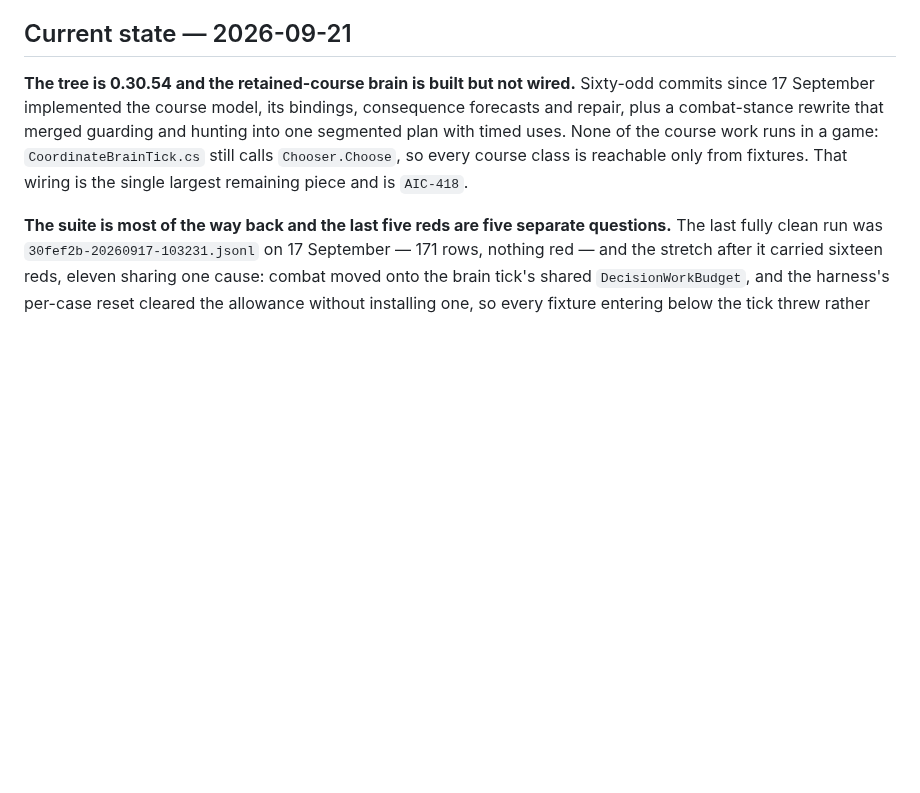
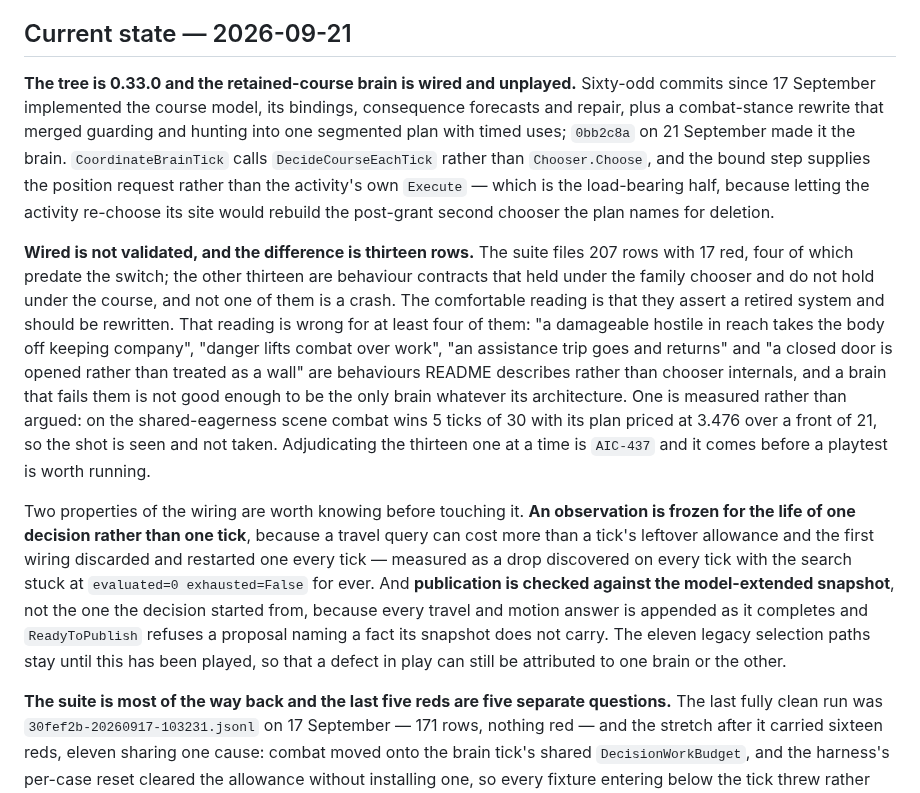
Before and after one commit to Capataina/AICompanion, a Markdown page: CLAUDE.md, the part around the change. Rendered like a GitHub page; blank space fills up the shorter version.

```diff
--- a/CLAUDE.md
+++ b/CLAUDE.md
@@ -191,7 +191,11 @@ Read a playtest with `dotnet run --project Tools/SessionReport -- Telemetry`; re
 
 ## Current state — 2026-09-21
 
-**The tree is 0.30.54 and the retained-course brain is built but not wired.** Sixty-odd commits since 17 September implemented the course model, its bindings, consequence forecasts and repair, plus a combat-stance rewrite that merged guarding and hunting into one segmented plan with timed uses. None of the course work runs in a game: `CoordinateBrainTick.cs` still calls `Chooser.Choose`, so every course class is reachable only from fixtures. That wiring is the single largest remaining piece and is `AIC-418`.
+**The tree is 0.33.0 and the retained-course brain is wired and unplayed.** Sixty-odd commits since 17 September implemented the course model, its bindings, consequence forecasts and repair, plus a combat-stance rewrite that merged guarding and hunting into one segmented plan with timed uses; `0bb2c8a` on 21 September made it the brain. `CoordinateBrainTick` calls `DecideCourseEachTick` rather than `Chooser.Choose`, and the bound step supplies the position request rather than the activity's own `Execute` — which is the load-bearing half, because letting the activity re-choose its site would rebuild the post-grant second chooser the plan names for deletion.
+
+**Wired is not validated, and the difference is thirteen rows.** The suite files 207 rows with 17 red, four of which predate the switch; the other thirteen are behaviour contracts that held under the family chooser and do not hold under the course, and not one of them is a crash. The comfortable reading is that they assert a retired system and should be rewritten. That reading is wrong for at least four of them: "a damageable hostile in reach takes the body off keeping company", "danger lifts combat over work", "an assistance trip goes and returns" and "a closed door is opened rather than treated as a wall" are behaviours README describes rather than chooser internals, and a brain that fails them is not good enough to be the only brain whatever its architecture. One is measured rather than argued: on the shared-eagerness scene combat wins 5 ticks of 30 with its plan priced at 3.476 over a front of 21, so the shot is seen and not taken. Adjudicating the thirteen one at a time is `AIC-437` and it comes before a playtest is worth running.
+
+Two properties of the wiring are worth knowing before touching it. **An observation is frozen for the life of one decision rather than one tick**, because a travel query can cost more than a tick's leftover allowance and the first wiring discarded and restarted one every tick — measured as a drop discovered on every tick with the search stuck at `evaluated=0 exhausted=False` for ever. And **publication is checked against the model-extended snapshot**, not the one the decision started from, because every travel and motion answer is appended as it completes and `ReadyToPublish` refuses a proposal naming a fact its snapshot does not carry. The eleven legacy selection paths stay until this has been played, so that a defect in play can still be attributed to one brain or the other.
 
 **The suite is most of the way back and the last five reds are five separate questions.** The last fully clean run was `30fef2b-20260917-103231.jsonl` on 17 September — 171 rows, nothing red — and the stretch after it carried sixteen reds, eleven sharing one cause: combat moved onto the brain tick's shared `DecisionWorkBudget`, and the harness's per-case reset cleared the allowance without installing one, so every fixture entering below the tick threw rather than asserting. Production was never exposed, because `Brain.Tick` opens exactly one allowance around everything. That is fixed (`5fd0b4f`, `09815f0`, `51cd2b9`) and a clean run at `807b90e` files 202 rows, 146 pass, six red, nothing skipped. The survivors are carried as `AIC-422` through `AIC-425`; one of them, the crowd-planning cost row, is not a regression at all — it is absent from the 17 September baseline and its two measurement regimes disagree threefold on one tree.
 
```
Also changed, not shown: Companion/Brain/CLAUDE.md (+9 -1 lines), 1 other file.
